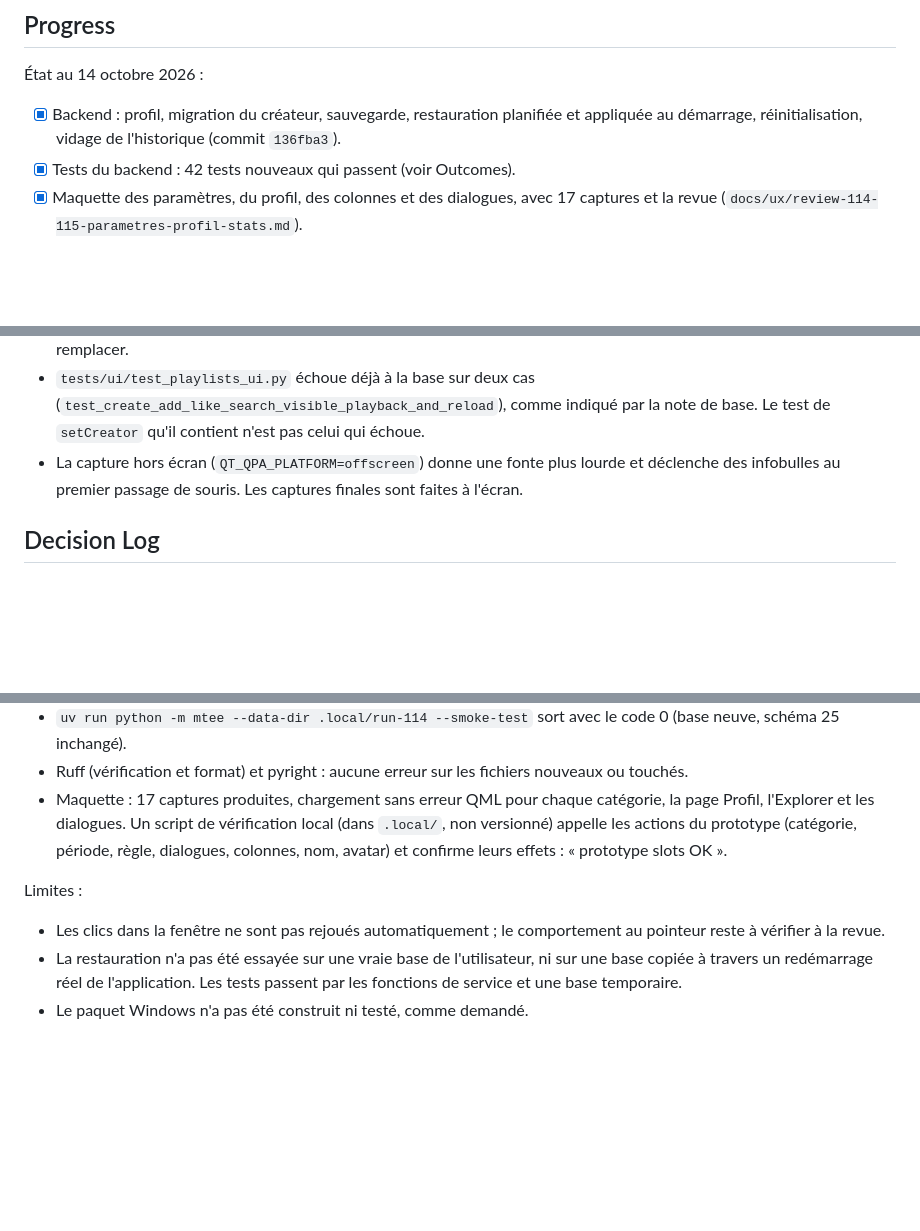
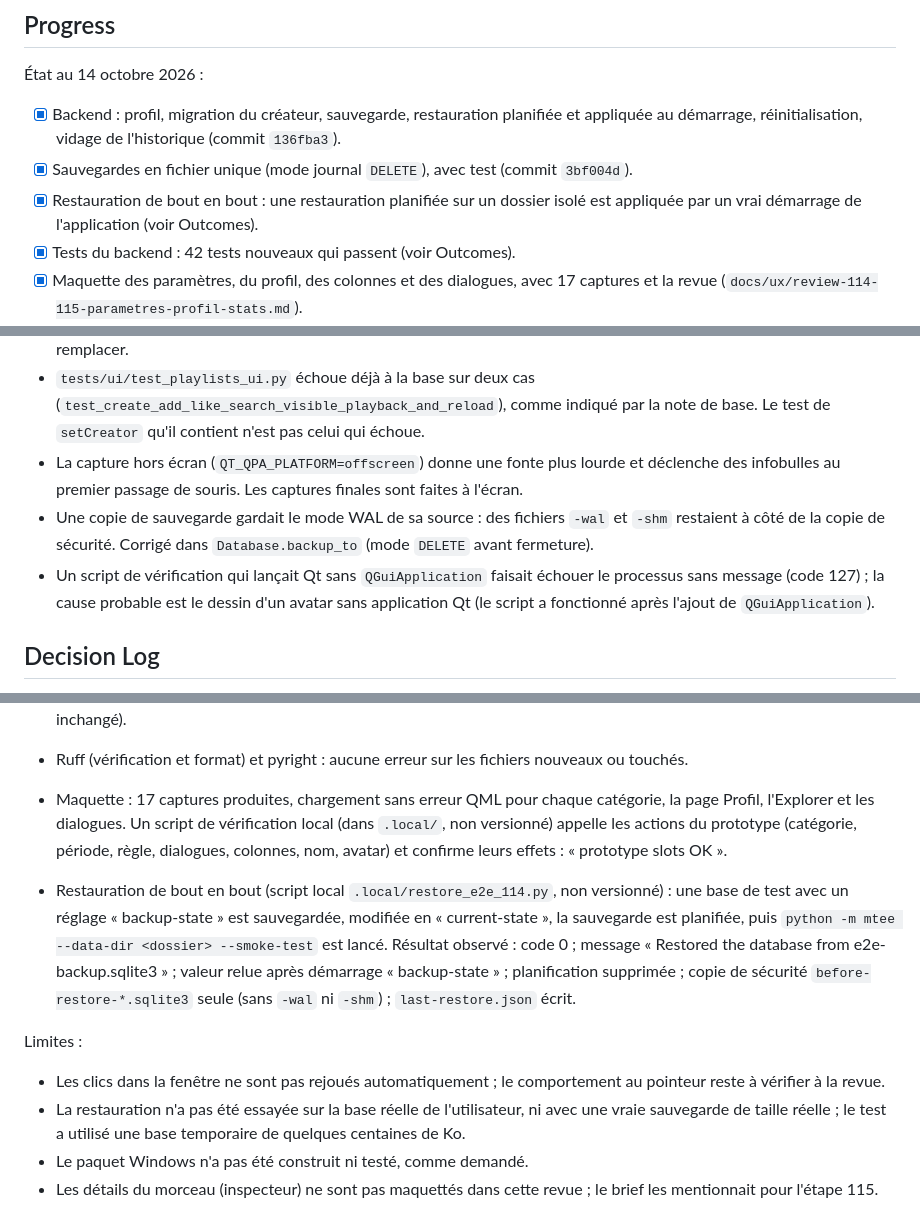
Before and after one commit to foliarn/mtee, a Markdown page: Plans d'exécution/114-parametres-et-profil.md, 3 parts joined by grey strips. GitHub-like rendering; blank space fills up the shorter version.

Commit message:
docs(plan): record restore end-to-end check and review gaps for 114-115
Update ExecPlan 114 with the results of the scheduled-restore check through a
real start of the application, the WAL sidecar finding and the backup journal
fix, and the decision to read the About version from the package. Note in the
review file that track details are not mocked yet and that the About version
is hard-coded in the mock-up.

Co-Authored-By: Claude Haiku 5.5 <noreply@anthropic.com>

```diff
--- a/Plans d'exécution/114-parametres-et-profil.md
+++ b/Plans d'exécution/114-parametres-et-profil.md
@@ -95,6 +95,8 @@ Depuis la racine du worktree :
 État au 14 octobre 2026 :
 
 - [x] Backend : profil, migration du créateur, sauvegarde, restauration planifiée et appliquée au démarrage, réinitialisation, vidage de l'historique (commit `136fba3`).
+- [x] Sauvegardes en fichier unique (mode journal `DELETE`), avec test (commit `3bf004d`).
+- [x] Restauration de bout en bout : une restauration planifiée sur un dossier isolé est appliquée par un vrai démarrage de l'application (voir Outcomes).
 - [x] Tests du backend : 42 tests nouveaux qui passent (voir Outcomes).
 - [x] Maquette des paramètres, du profil, des colonnes et des dialogues, avec 17 captures et la revue (`docs/ux/review-114-115-parametres-profil-stats.md`).
 - [x] Commit de la maquette sur la branche de travail (référence donnée dans le compte rendu de la tâche).
@@ -109,6 +111,8 @@ Depuis la racine du worktree :
 - Le menu Library › « Add folder… » était déjà désactivé en v0.1 (`TitleBar.qml`) : la ligne factice correspondante n'a rien à remplacer.
 - `tests/ui/test_playlists_ui.py` échoue déjà à la base sur deux cas (`test_create_add_like_search_visible_playback_and_reload`), comme indiqué par la note de base. Le test de `setCreator` qu'il contient n'est pas celui qui échoue.
 - La capture hors écran (`QT_QPA_PLATFORM=offscreen`) donne une fonte plus lourde et déclenche des infobulles au premier passage de souris. Les captures finales sont faites à l'écran.
+- Une copie de sauvegarde gardait le mode WAL de sa source : des fichiers `-wal` et `-shm` restaient à côté de la copie de sécurité. Corrigé dans `Database.backup_to` (mode `DELETE` avant fermeture).
+- Un script de vérification qui lançait Qt sans `QGuiApplication` faisait échouer le processus sans message (code 127) ; la cause probable est le dessin d'un avatar sans application Qt (le script a fonctionné après l'ajout de `QGuiApplication`).
 
 ## Decision Log
 
@@ -135,8 +141,11 @@ Constats observés (commandes réelles, 14 octobre 2026) :
 - Ruff (vérification et format) et pyright : aucune erreur sur les fichiers nouveaux ou touchés.
 - Maquette : 17 captures produites, chargement sans erreur QML pour chaque catégorie, la page Profil, l'Explorer et les dialogues. Un script de vérification local (dans `.local/`, non versionné) appelle les actions du prototype (catégorie, période, règle, dialogues, colonnes, nom, avatar) et confirme leurs effets : « prototype slots OK ».
 
+- Restauration de bout en bout (script local `.local/restore_e2e_114.py`, non versionné) : une base de test avec un réglage « backup-state » est sauvegardée, modifiée en « current-state », la sauvegarde est planifiée, puis `python -m mtee --data-dir <dossier> --smoke-test` est lancé. Résultat observé : code 0 ; message « Restored the database from e2e-backup.sqlite3 » ; valeur relue après démarrage « backup-state » ; planification supprimée ; copie de sécurité `before-restore-*.sqlite3` seule (sans `-wal` ni `-shm`) ; `last-restore.json` écrit.
+
 Limites :
 
 - Les clics dans la fenêtre ne sont pas rejoués automatiquement ; le comportement au pointeur reste à vérifier à la revue.
-- La restauration n'a pas été essayée sur une vraie base de l'utilisateur, ni sur une base copiée à travers un redémarrage réel de l'application. Les tests passent par les fonctions de service et une base temporaire.
+- La restauration n'a pas été essayée sur la base réelle de l'utilisateur, ni avec une vraie sauvegarde de taille réelle ; le test a utilisé une base temporaire de quelques centaines de Ko.
 - Le paquet Windows n'a pas été construit ni testé, comme demandé.
+- Les détails du morceau (inspecteur) ne sont pas maquettés dans cette revue ; le brief les mentionnait pour l'étape 115.
```
Also changed, not shown: other parts of Plans d'exécution/114-parametres-et-profil.md (+2 -0 lines), docs/ux/review-114-115-parametres-profil-stats.md (+2 -0 lines).
